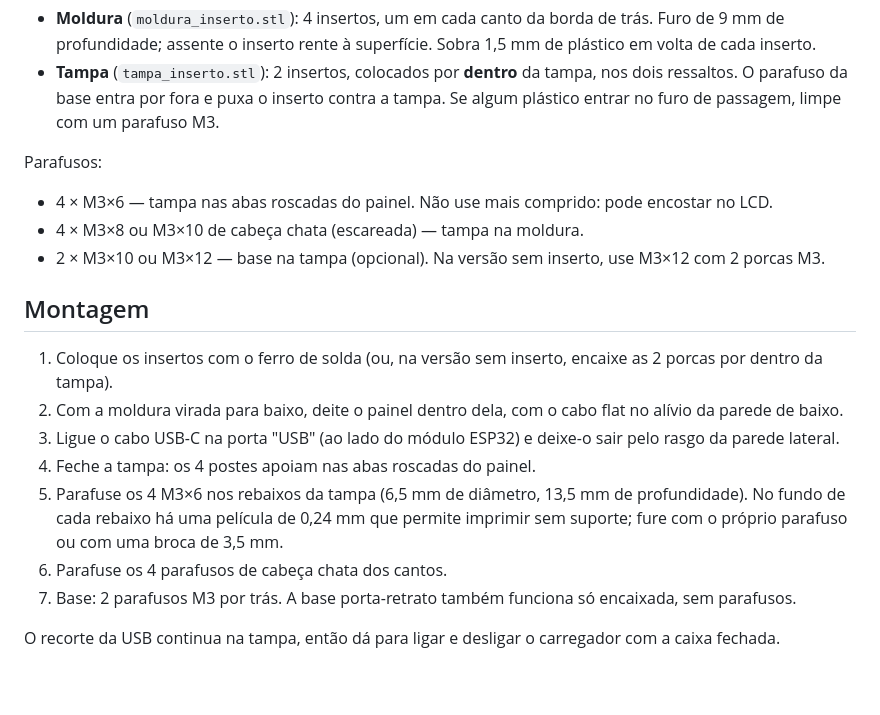
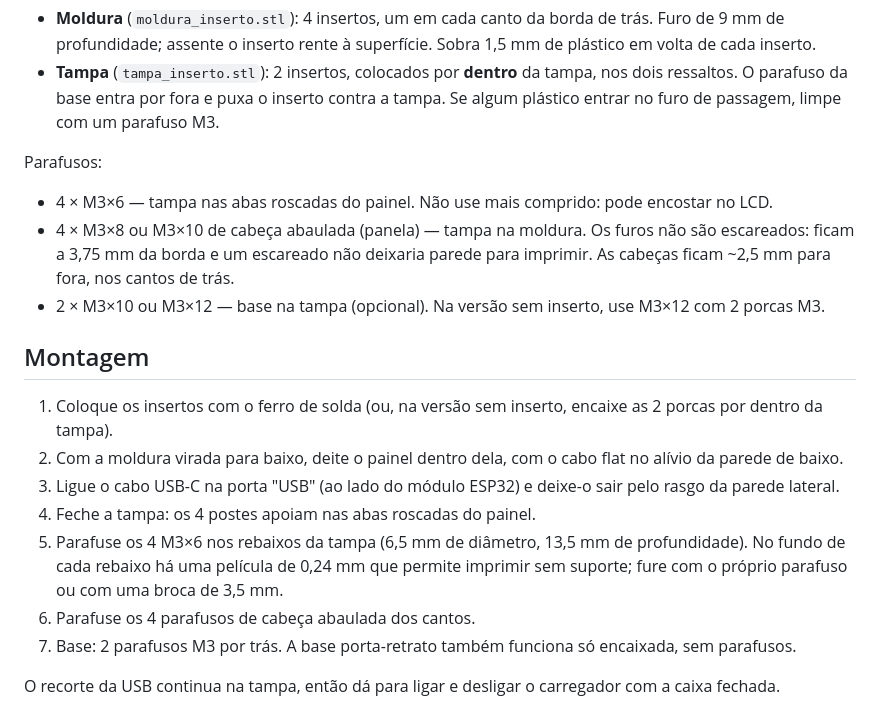
Before and after one commit to cwm777/iOS-Engineer, a Markdown page: case-painel-esp32-s3-7/README.md, the part around the change. GitHub-like rendering; blank space fills up the shorter version.

```diff
--- a/case-painel-esp32-s3-7/README.md
+++ b/case-painel-esp32-s3-7/README.md
@@ -34,7 +34,8 @@ Insertos a quente M3 × 5 (comprimento) × 4,5 (diâmetro externo). Os furos tê
 Parafusos:
 
 - 4 × M3×6 — tampa nas abas roscadas do painel. Não use mais comprido: pode encostar no LCD.
-- 4 × M3×8 ou M3×10 de cabeça chata (escareada) — tampa na moldura.
+- 4 × M3×8 ou M3×10 de cabeça abaulada (panela) — tampa na moldura. Os furos não são escareados: ficam a 3,75 mm da
+  borda e um escareado não deixaria parede para imprimir. As cabeças ficam ~2,5 mm para fora, nos cantos de trás.
 - 2 × M3×10 ou M3×12 — base na tampa (opcional). Na versão sem inserto, use M3×12 com 2 porcas M3.
 
 ## Montagem
@@ -46,7 +47,7 @@ Parafusos:
 5. Parafuse os 4 M3×6 nos rebaixos da tampa (6,5 mm de diâmetro, 13,5 mm de profundidade).
    No fundo de cada rebaixo há uma película de 0,24 mm que permite imprimir sem suporte; fure com o próprio
    parafuso ou com uma broca de 3,5 mm.
-6. Parafuse os 4 parafusos de cabeça chata dos cantos.
+6. Parafuse os 4 parafusos de cabeça abaulada dos cantos.
 7. Base: 2 parafusos M3 por trás. A base porta-retrato também funciona só encaixada, sem parafusos.
 
 O recorte da USB continua na tampa, então dá para ligar e desligar o carregador com a caixa fechada.
```
Also changed, not shown: case-painel-esp32-s3-7/preview.png, case-radar-amoled-175/previa_opcao_a.png, 6 other files.
